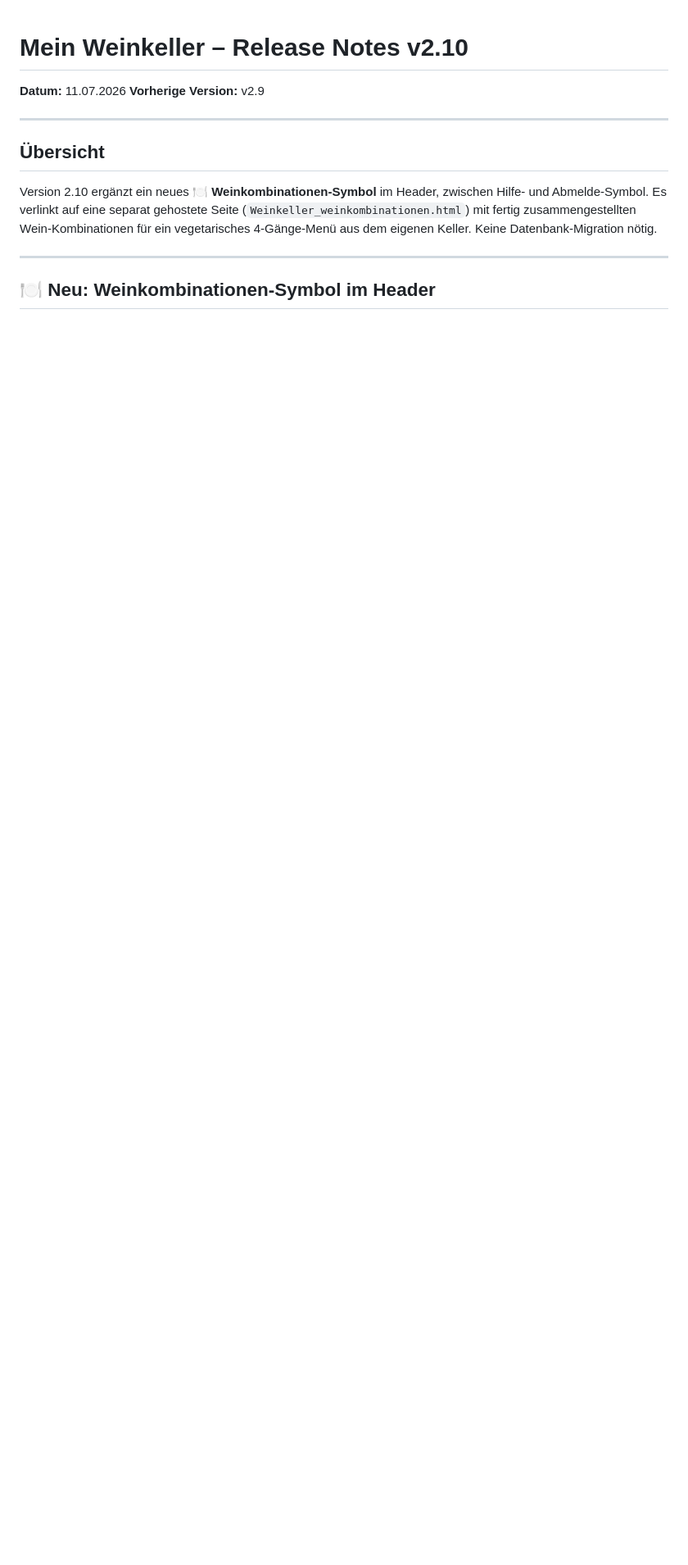
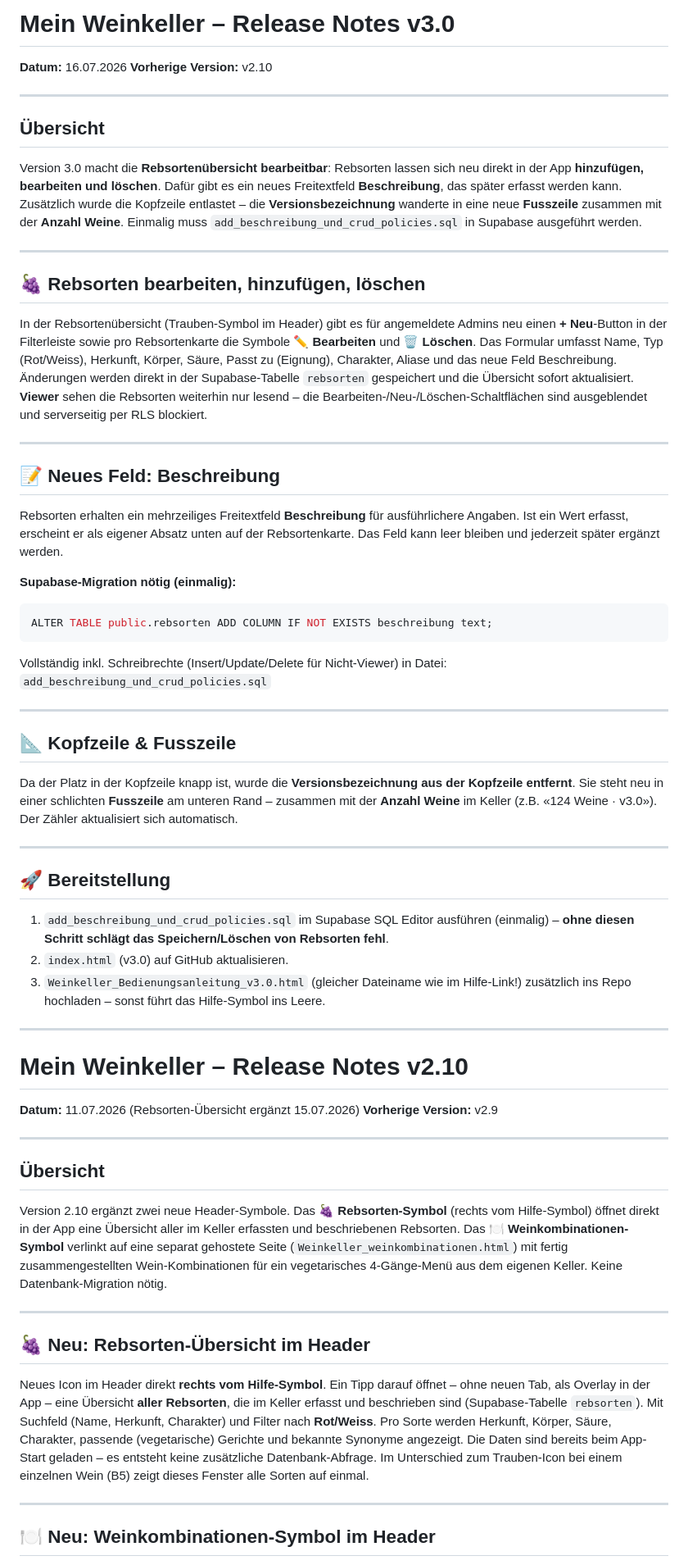
Before and after one commit to CoDo-Immo/weinkeller, a Markdown page: README.md, the part around one of its changes. Shown at 82% size. GitHub-like rendering; blank space fills up the shorter version.

````diff
--- a/README.md
+++ b/README.md
@@ -1,13 +1,64 @@
+# Mein Weinkeller – Release Notes v3.0
+
+**Datum:** 16.07.2026
+**Vorherige Version:** v2.10
+
+---
+
+## Übersicht
+
+Version 3.0 macht die **Rebsortenübersicht bearbeitbar**: Rebsorten lassen sich neu direkt in der App **hinzufügen, bearbeiten und löschen**. Dafür gibt es ein neues Freitextfeld **Beschreibung**, das später erfasst werden kann. Zusätzlich wurde die Kopfzeile entlastet – die **Versionsbezeichnung** wanderte in eine neue **Fusszeile** zusammen mit der **Anzahl Weine**. Einmalig muss `add_beschreibung_und_crud_policies.sql` in Supabase ausgeführt werden.
+
+---
+
+## 🍇 Rebsorten bearbeiten, hinzufügen, löschen
+
+In der Rebsortenübersicht (Trauben-Symbol im Header) gibt es für angemeldete Admins neu einen **+ Neu**-Button in der Filterleiste sowie pro Rebsortenkarte die Symbole **✏️ Bearbeiten** und **🗑 Löschen**. Das Formular umfasst Name, Typ (Rot/Weiss), Herkunft, Körper, Säure, Passt zu (Eignung), Charakter, Aliase und das neue Feld Beschreibung. Änderungen werden direkt in der Supabase-Tabelle `rebsorten` gespeichert und die Übersicht sofort aktualisiert. **Viewer** sehen die Rebsorten weiterhin nur lesend – die Bearbeiten-/Neu-/Löschen-Schaltflächen sind ausgeblendet und serverseitig per RLS blockiert.
+
+---
+
+## 📝 Neues Feld: Beschreibung
+
+Rebsorten erhalten ein mehrzeiliges Freitextfeld **Beschreibung** für ausführlichere Angaben. Ist ein Wert erfasst, erscheint er als eigener Absatz unten auf der Rebsortenkarte. Das Feld kann leer bleiben und jederzeit später ergänzt werden.
+
+**Supabase-Migration nötig (einmalig):**
+```sql
+ALTER TABLE public.rebsorten ADD COLUMN IF NOT EXISTS beschreibung text;
+```
+Vollständig inkl. Schreibrechte (Insert/Update/Delete für Nicht-Viewer) in Datei: `add_beschreibung_und_crud_policies.sql`
+
+---
+
+## 📐 Kopfzeile & Fusszeile
+
+Da der Platz in der Kopfzeile knapp ist, wurde die **Versionsbezeichnung aus der Kopfzeile entfernt**. Sie steht neu in einer schlichten **Fusszeile** am unteren Rand – zusammen mit der **Anzahl Weine** im Keller (z.B. «124 Weine · v3.0»). Der Zähler aktualisiert sich automatisch.
+
+---
+
+## 🚀 Bereitstellung
+
+1. `add_beschreibung_und_crud_policies.sql` im Supabase SQL Editor ausführen (einmalig) – **ohne diesen Schritt schlägt das Speichern/Löschen von Rebsorten fehl**.
+2. `index.html` (v3.0) auf GitHub aktualisieren.
+3. `Weinkeller_Bedienungsanleitung_v3.0.html` (gleicher Dateiname wie im Hilfe-Link!) zusätzlich ins Repo hochladen – sonst führt das Hilfe-Symbol ins Leere.
+
+---
+
 # Mein Weinkeller – Release Notes v2.10
 
-**Datum:** 11.07.2026
+**Datum:** 11.07.2026 (Rebsorten-Übersicht ergänzt 15.07.2026)
 **Vorherige Version:** v2.9
 
 ---
 
 ## Übersicht
 
-Version 2.10 ergänzt ein neues **🍽 Weinkombinationen-Symbol** im Header, zwischen Hilfe- und Abmelde-Symbol. Es verlinkt auf eine separat gehostete Seite (`Weinkeller_weinkombinationen.html`) mit fertig zusammengestellten Wein-Kombinationen für ein vegetarisches 4-Gänge-Menü aus dem eigenen Keller. Keine Datenbank-Migration nötig.
+Version 2.10 ergänzt zwei neue Header-Symbole. Das **🍇 Rebsorten-Symbol** (rechts vom Hilfe-Symbol) öffnet direkt in der App eine Übersicht aller im Keller erfassten und beschriebenen Rebsorten. Das **🍽 Weinkombinationen-Symbol** verlinkt auf eine separat gehostete Seite (`Weinkeller_weinkombinationen.html`) mit fertig zusammengestellten Wein-Kombinationen für ein vegetarisches 4-Gänge-Menü aus dem eigenen Keller. Keine Datenbank-Migration nötig.
+
+---
+
+## 🍇 Neu: Rebsorten-Übersicht im Header
+
+Neues Icon im Header direkt **rechts vom Hilfe-Symbol**. Ein Tipp darauf öffnet – ohne neuen Tab, als Overlay in der App – eine Übersicht **aller Rebsorten**, die im Keller erfasst und beschrieben sind (Supabase-Tabelle `rebsorten`). Mit Suchfeld (Name, Herkunft, Charakter) und Filter nach **Rot/Weiss**. Pro Sorte werden Herkunft, Körper, Säure, Charakter, passende (vegetarische) Gerichte und bekannte Synonyme angezeigt. Die Daten sind bereits beim App-Start geladen – es entsteht keine zusätzliche Datenbank-Abfrage. Im Unterschied zum Trauben-Icon bei einem einzelnen Wein (B5) zeigt dieses Fenster alle Sorten auf einmal.
 
 ---
 
````
Also changed, not shown: other parts of README.md (+3 -3 lines).
